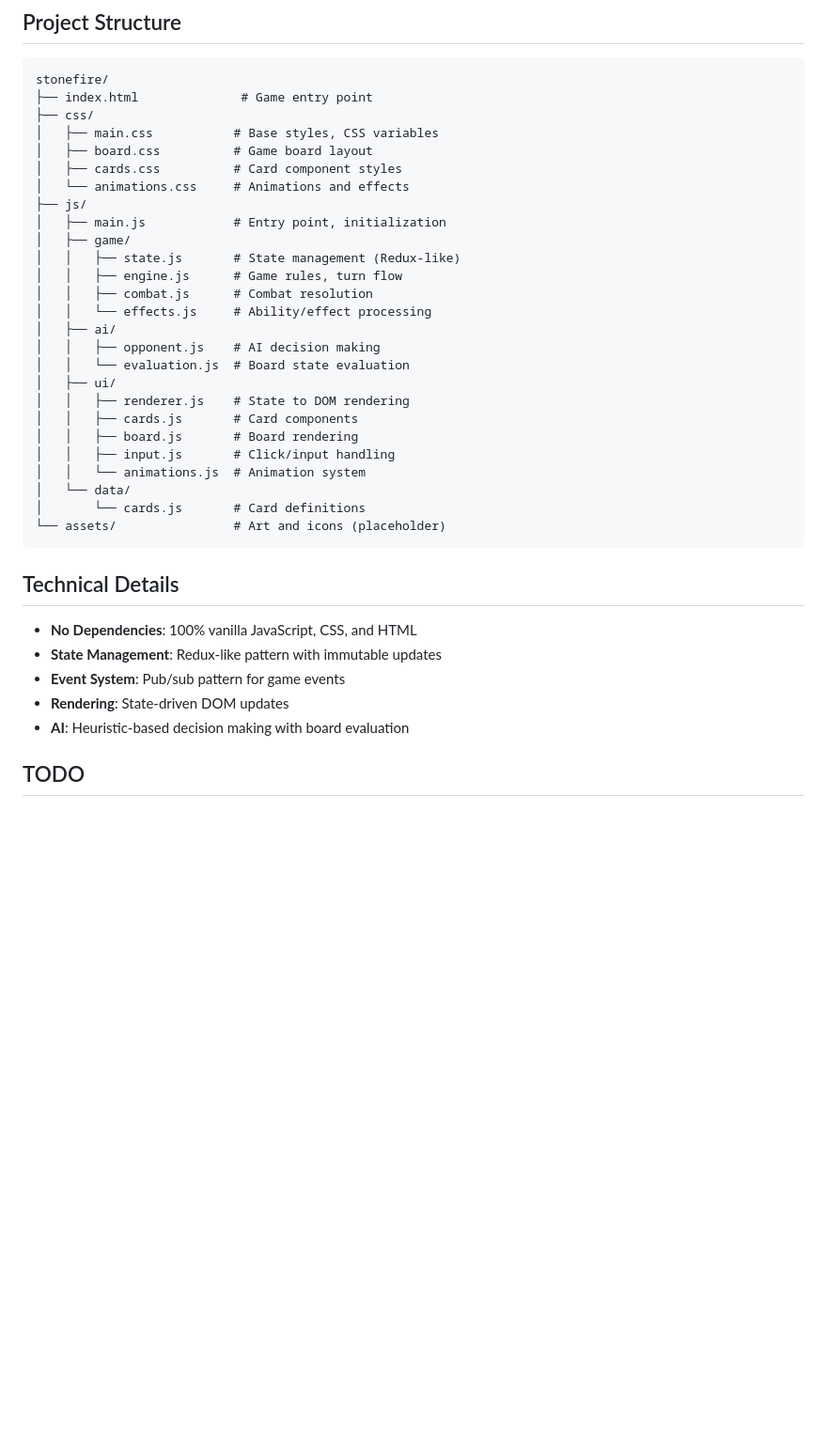
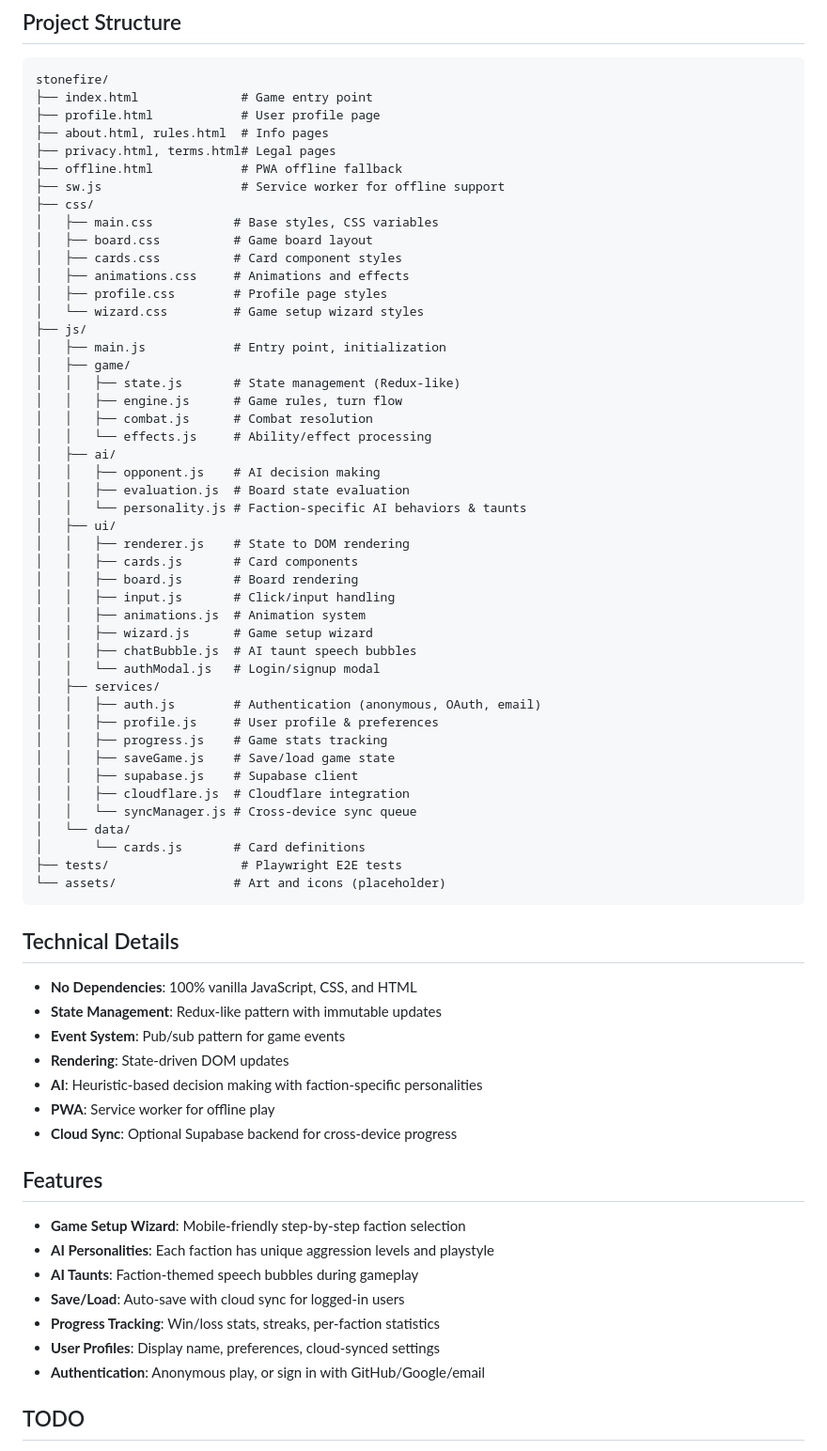
Before and after one commit to nmalinowski/Stonefire, a Markdown page: README.md, the part around the change. Shown at 94% size. Rendered like a GitHub page; blank space fills up the shorter version.

````diff
--- a/README.md
+++ b/README.md
@@ -74,11 +74,18 @@ Reduce your opponent's health from 30 to 0.
 ```
 stonefire/
 ├── index.html              # Game entry point
+├── profile.html            # User profile page
+├── about.html, rules.html  # Info pages
+├── privacy.html, terms.html# Legal pages
+├── offline.html            # PWA offline fallback
+├── sw.js                   # Service worker for offline support
 ├── css/
 │   ├── main.css           # Base styles, CSS variables
 │   ├── board.css          # Game board layout
 │   ├── cards.css          # Card component styles
-│   └── animations.css     # Animations and effects
+│   ├── animations.css     # Animations and effects
+│   ├── profile.css        # Profile page styles
+│   └── wizard.css         # Game setup wizard styles
 ├── js/
 │   ├── main.js            # Entry point, initialization
 │   ├── game/
@@ -88,15 +95,28 @@ stonefire/
 │   │   └── effects.js     # Ability/effect processing
 │   ├── ai/
 │   │   ├── opponent.js    # AI decision making
-│   │   └── evaluation.js  # Board state evaluation
+│   │   ├── evaluation.js  # Board state evaluation
+│   │   └── personality.js # Faction-specific AI behaviors & taunts
 │   ├── ui/
 │   │   ├── renderer.js    # State to DOM rendering
 │   │   ├── cards.js       # Card components
 │   │   ├── board.js       # Board rendering
 │   │   ├── input.js       # Click/input handling
-│   │   └── animations.js  # Animation system
+│   │   ├── animations.js  # Animation system
+│   │   ├── wizard.js      # Game setup wizard
+│   │   ├── chatBubble.js  # AI taunt speech bubbles
+│   │   └── authModal.js   # Login/signup modal
+│   ├── services/
+│   │   ├── auth.js        # Authentication (anonymous, OAuth, email)
+│   │   ├── profile.js     # User profile & preferences
+│   │   ├── progress.js    # Game stats tracking
+│   │   ├── saveGame.js    # Save/load game state
+│   │   ├── supabase.js    # Supabase client
+│   │   ├── cloudflare.js  # Cloudflare integration
+│   │   └── syncManager.js # Cross-device sync queue
 │   └── data/
 │       └── cards.js       # Card definitions
+├── tests/                  # Playwright E2E tests
 └── assets/                # Art and icons (placeholder)
 ```
 
@@ -106,7 +126,19 @@ stonefire/
 - **State Management**: Redux-like pattern with immutable updates
 - **Event System**: Pub/sub pattern for game events
 - **Rendering**: State-driven DOM updates
-- **AI**: Heuristic-based decision making with board evaluation
+- **AI**: Heuristic-based decision making with faction-specific personalities
+- **PWA**: Service worker for offline play
+- **Cloud Sync**: Optional Supabase backend for cross-device progress
+
+## Features
+
+- **Game Setup Wizard**: Mobile-friendly step-by-step faction selection
+- **AI Personalities**: Each faction has unique aggression levels and playstyle
+- **AI Taunts**: Faction-themed speech bubbles during gameplay
+- **Save/Load**: Auto-save with cloud sync for logged-in users
+- **Progress Tracking**: Win/loss stats, streaks, per-faction statistics
+- **User Profiles**: Display name, preferences, cloud-synced settings
+- **Authentication**: Anonymous play, or sign in with GitHub/Google/email
 
 ## TODO
 - Replace placeholder emoji's with custom card art
````
